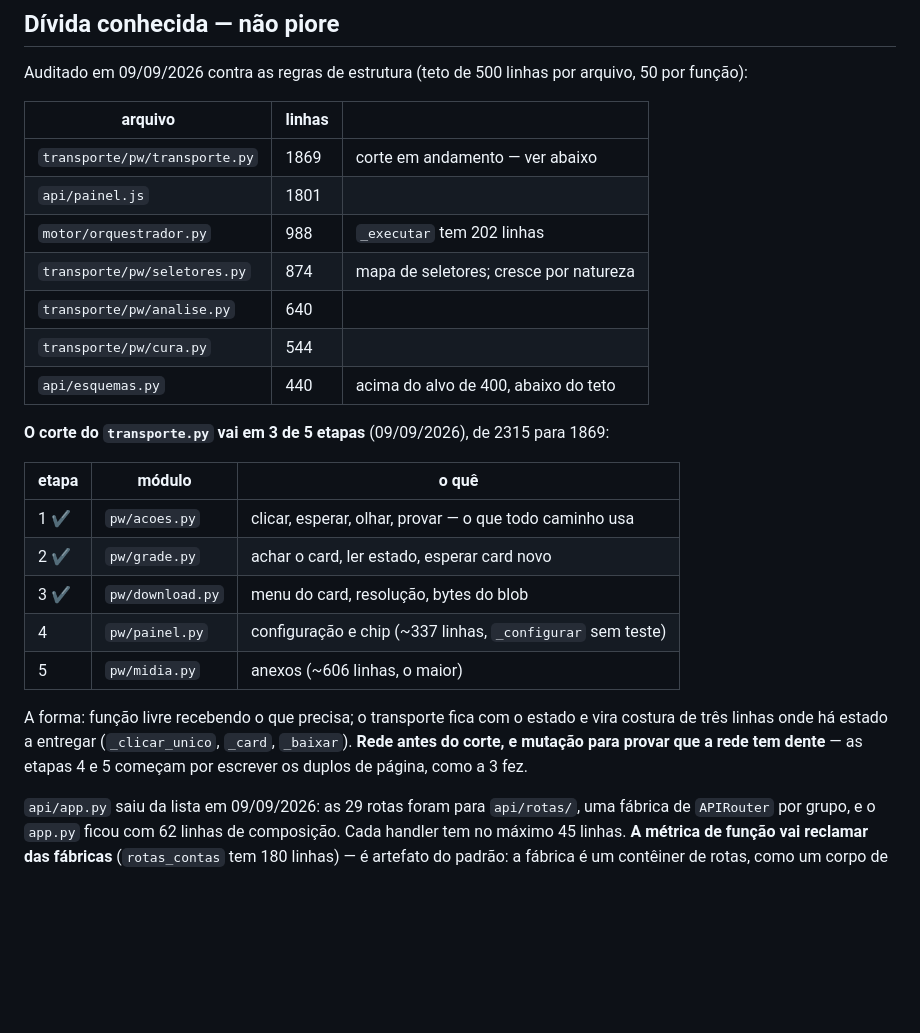
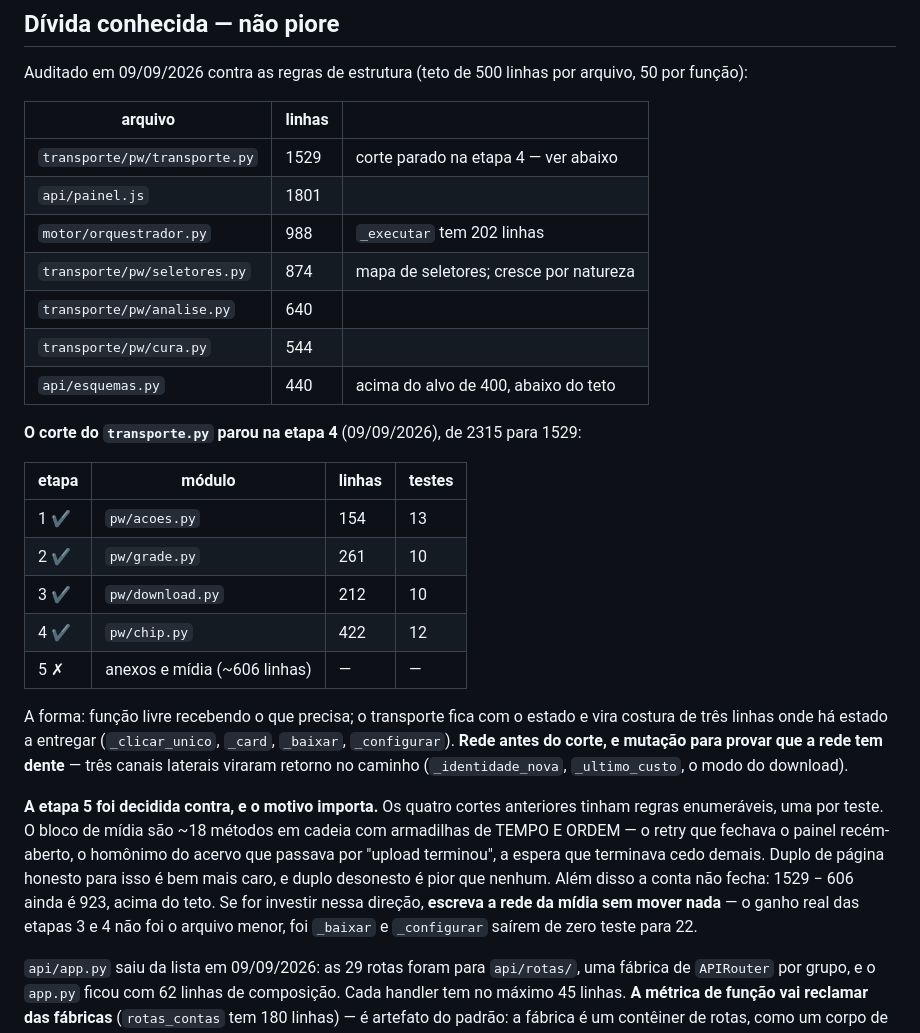
Before and after one commit to davilou/flowpool, a Markdown page: CLAUDE.md, the part around the change. Drawn GitHub-style; blank space fills up the shorter version.

Commit message:
docs: o corte para na etapa 4, com o motivo escrito
Co-Authored-By: Claude Opus 5 <noreply@anthropic.com>

```diff
--- a/CLAUDE.md
+++ b/CLAUDE.md
@@ -121,7 +121,7 @@ Auditado em 09/09/2026 contra as regras de estrutura (teto de 500 linhas por arq
 
 | arquivo | linhas | |
 |---|---|---|
-| `transporte/pw/transporte.py` | 1869 | corte em andamento — ver abaixo |
+| `transporte/pw/transporte.py` | 1529 | corte parado na etapa 4 — ver abaixo |
 | `api/painel.js` | 1801 | |
 | `motor/orquestrador.py` | 988 | `_executar` tem 202 linhas |
 | `transporte/pw/seletores.py` | 874 | mapa de seletores; cresce por natureza |
@@ -129,20 +129,30 @@ Auditado em 09/09/2026 contra as regras de estrutura (teto de 500 linhas por arq
 | `transporte/pw/cura.py` | 544 | |
 | `api/esquemas.py` | 440 | acima do alvo de 400, abaixo do teto |
 
-**O corte do `transporte.py` vai em 3 de 5 etapas** (09/09/2026), de 2315 para 1869:
+**O corte do `transporte.py` parou na etapa 4** (09/09/2026), de 2315 para 1529:
 
-| etapa | módulo | o quê |
-|---|---|---|
-| 1 ✔ | `pw/acoes.py` | clicar, esperar, olhar, provar — o que todo caminho usa |
-| 2 ✔ | `pw/grade.py` | achar o card, ler estado, esperar card novo |
-| 3 ✔ | `pw/download.py` | menu do card, resolução, bytes do blob |
-| 4 | `pw/painel.py` | configuração e chip (~337 linhas, `_configurar` sem teste) |
-| 5 | `pw/midia.py` | anexos (~606 linhas, o maior) |
+| etapa | módulo | linhas | testes |
+|---|---|---|---|
+| 1 ✔ | `pw/acoes.py` | 154 | 13 |
+| 2 ✔ | `pw/grade.py` | 261 | 10 |
+| 3 ✔ | `pw/download.py` | 212 | 10 |
+| 4 ✔ | `pw/chip.py` | 422 | 12 |
+| 5 ✗ | anexos e mídia (~606 linhas) | — | — |
 
 A forma: função livre recebendo o que precisa; o transporte fica com o estado e vira
-costura de três linhas onde há estado a entregar (`_clicar_unico`, `_card`, `_baixar`).
-**Rede antes do corte, e mutação para provar que a rede tem dente** — as etapas 4 e 5
-começam por escrever os duplos de página, como a 3 fez.
+costura de três linhas onde há estado a entregar (`_clicar_unico`, `_card`, `_baixar`,
+`_configurar`). **Rede antes do corte, e mutação para provar que a rede tem dente** —
+três canais laterais viraram retorno no caminho (`_identidade_nova`, `_ultimo_custo`, o
+modo do download).
+
+**A etapa 5 foi decidida contra, e o motivo importa.** Os quatro cortes anteriores
+tinham regras enumeráveis, uma por teste. O bloco de mídia são ~18 métodos em cadeia
+com armadilhas de TEMPO E ORDEM — o retry que fechava o painel recém-aberto, o homônimo
+do acervo que passava por "upload terminou", a espera que terminava cedo demais. Duplo
+de página honesto para isso é bem mais caro, e duplo desonesto é pior que nenhum. Além
+disso a conta não fecha: 1529 − 606 ainda é 923, acima do teto. Se for investir nessa
+direção, **escreva a rede da mídia sem mover nada** — o ganho real das etapas 3 e 4 não
+foi o arquivo menor, foi `_baixar` e `_configurar` saírem de zero teste para 22.
 
 `api/app.py` saiu da lista em 09/09/2026: as 29 rotas foram para `api/rotas/`, uma
 fábrica de `APIRouter` por grupo, e o `app.py` ficou com 62 linhas de composição. Cada
```
